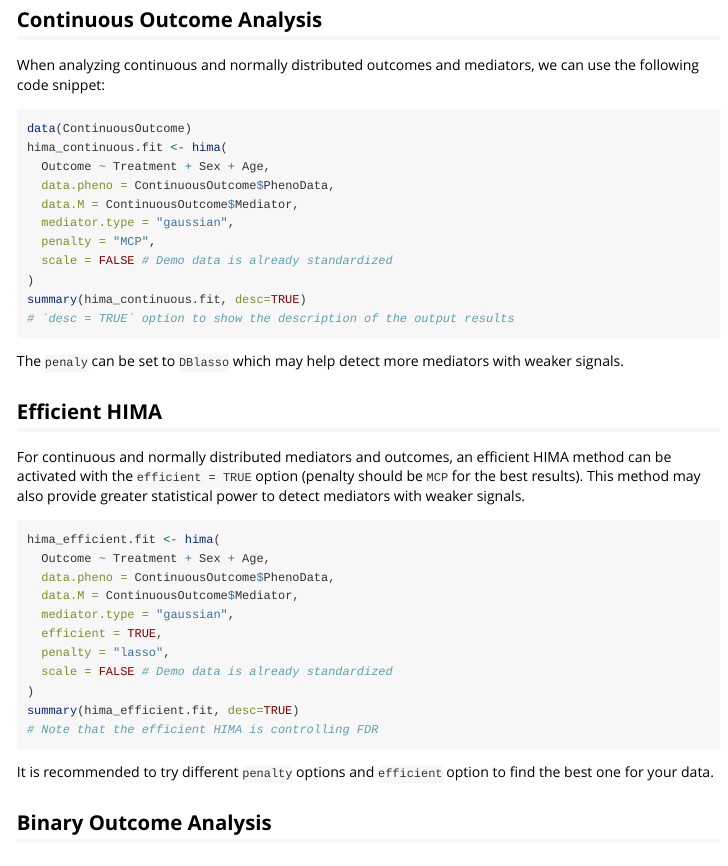
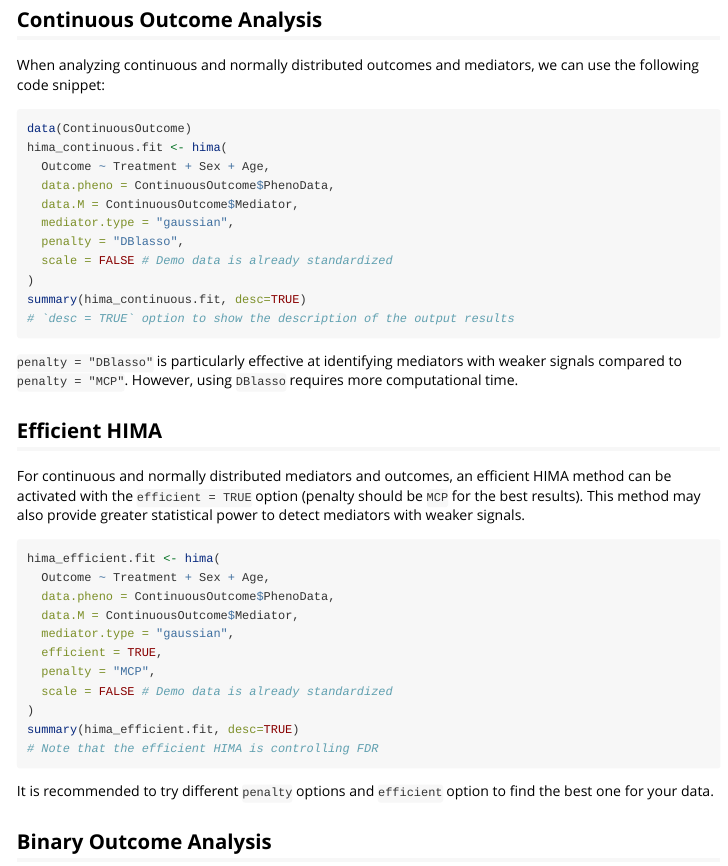
Before and after one commit to YinanZheng/HIMA, an R Markdown document (vignettes/hima-vignette.Rmd): the page in a window 1100 px wide, from 2320 px down. Rendered offline with R 4.5, knitr and Pandoc, with nearby package versions.

Commit message:
HIMA 2.3.1

````diff
--- a/vignettes/hima-vignette.Rmd
+++ b/vignettes/hima-vignette.Rmd
@@ -119,14 +119,14 @@ hima_continuous.fit <- hima(
   data.pheno = ContinuousOutcome$PhenoData,
   data.M = ContinuousOutcome$Mediator,
   mediator.type = "gaussian",
-  penalty = "MCP",
+  penalty = "DBlasso",
   scale = FALSE # Demo data is already standardized
 )
 summary(hima_continuous.fit, desc=TRUE)
 # `desc = TRUE` option to show the description of the output results
 ```
 
-The `penaly` can be set to `DBlasso` which may help detect more mediators with weaker signals.
+`penalty = "DBlasso"` is particularly effective at identifying mediators with weaker signals compared to `penalty = "MCP"`. However, using `DBlasso` requires more computational time.
 
 ## Efficient HIMA
 
@@ -139,7 +139,7 @@ hima_efficient.fit <- hima(
   data.M = ContinuousOutcome$Mediator,
   mediator.type = "gaussian",
   efficient = TRUE,
-  penalty = "lasso",
+  penalty = "MCP",
   scale = FALSE # Demo data is already standardized
 )
 summary(hima_efficient.fit, desc=TRUE)
````
